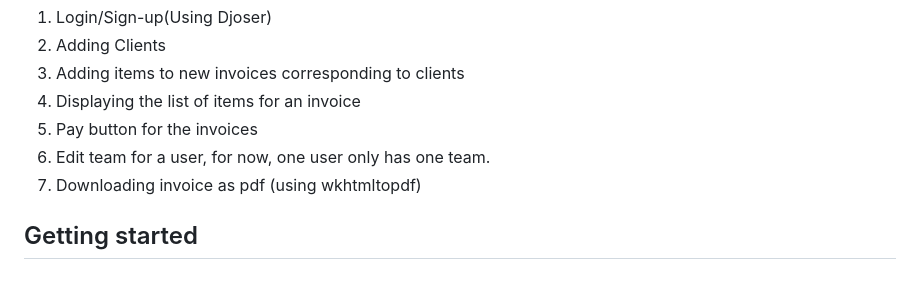
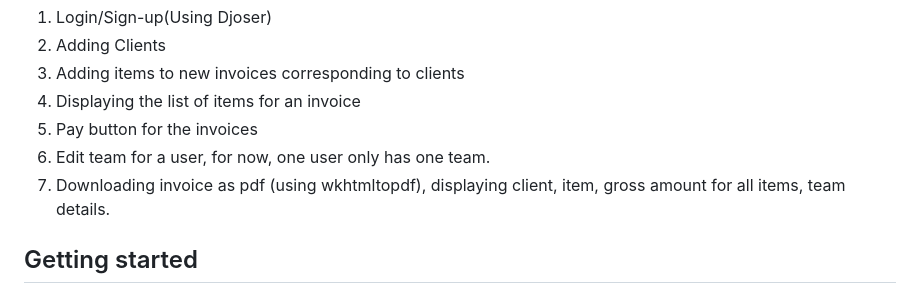
Before and after one commit to aditya0811/invoicely, a Markdown page: README.md, the part around the change. GitHub-like rendering.

```diff
--- a/README.md
+++ b/README.md
@@ -27,7 +27,7 @@ Built an Invoicing Web Application with the following features
 <li>Displaying the list of items for an invoice</li>
 <li>Pay button for the invoices</li>
 <li>Edit team for a user, for now, one user only has one team.</li>
-<li>Downloading invoice as pdf (using wkhtmltopdf)</li>
+<li>Downloading invoice as pdf (using wkhtmltopdf), displaying client, item, gross amount for all items, team details.</li>
 </ol>
 
 ## Getting started
```
